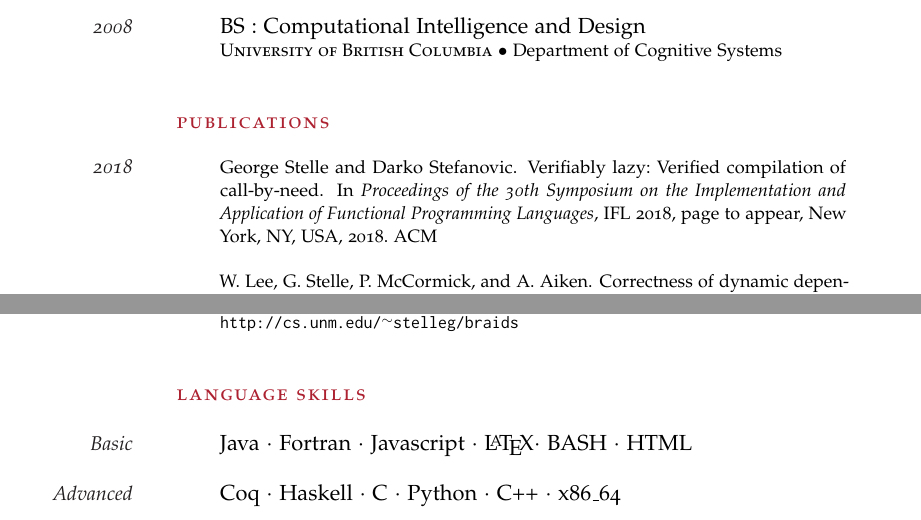
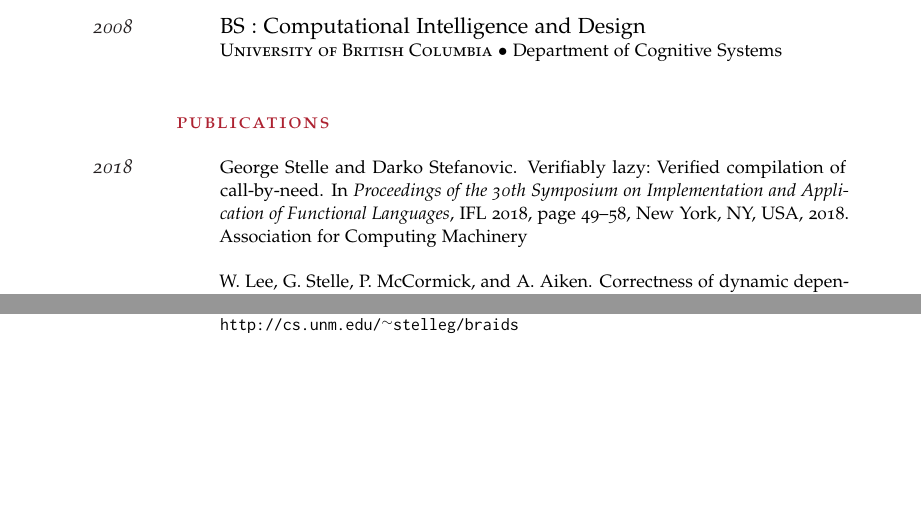
Before and after one commit to stelleg/cv, a LaTeX CV (cv.tex, which reads ref.bib): two parts of pages 1 and 3 of 3, joined at a grey line, cut so that both start at the same text, the shorter picture padded with empty space. Compiled offline with pdfLaTeX.

```diff
--- a/cv.tex
+++ b/cv.tex
@@ -119,12 +120,12 @@
 fixed point solutions to 2D n-body problems starting with a drawing \\
 \url{http://cs.unm.edu/~stelleg/braids}}
 
-\header{Language Skills}
+%\header{Language Skills}
 
-\entry{Basic}{Java $\cdot$ Fortran $\cdot$ Javascript $\cdot$ \LaTeX $\cdot$
-BASH $\cdot$ HTML}{}
-\entry{Advanced}{Coq $\cdot$ Haskell $\cdot$ C $\cdot$ Python $\cdot$ C++
-$\cdot$ x86\_64}
+%\entry{Basic}{Java $\cdot$ Fortran $\cdot$ Javascript $\cdot$ \LaTeX $\cdot$
+%BASH $\cdot$ HTML}{}
+%\entry{Advanced}{Coq $\cdot$ Haskell $\cdot$ C $\cdot$ Python $\cdot$ C++
+%$\cdot$ x86\_64}
 
 \end{cv}
 
--- a/ref.bib
+++ b/ref.bib
@@ -8,3 +1,0 @@
-  publisher= {ACM},
-  address = {New York, NY, USA},
-  pages = {to appear},
@@ -10,0 +6 @@
+publisher = {Association for Computing Machinery},
@@ -10,0 +12 @@
+pages = {49–58},
```
Also changed, not shown: cv.tex (1 more changed lines), ref.bib (18 more changed lines).
